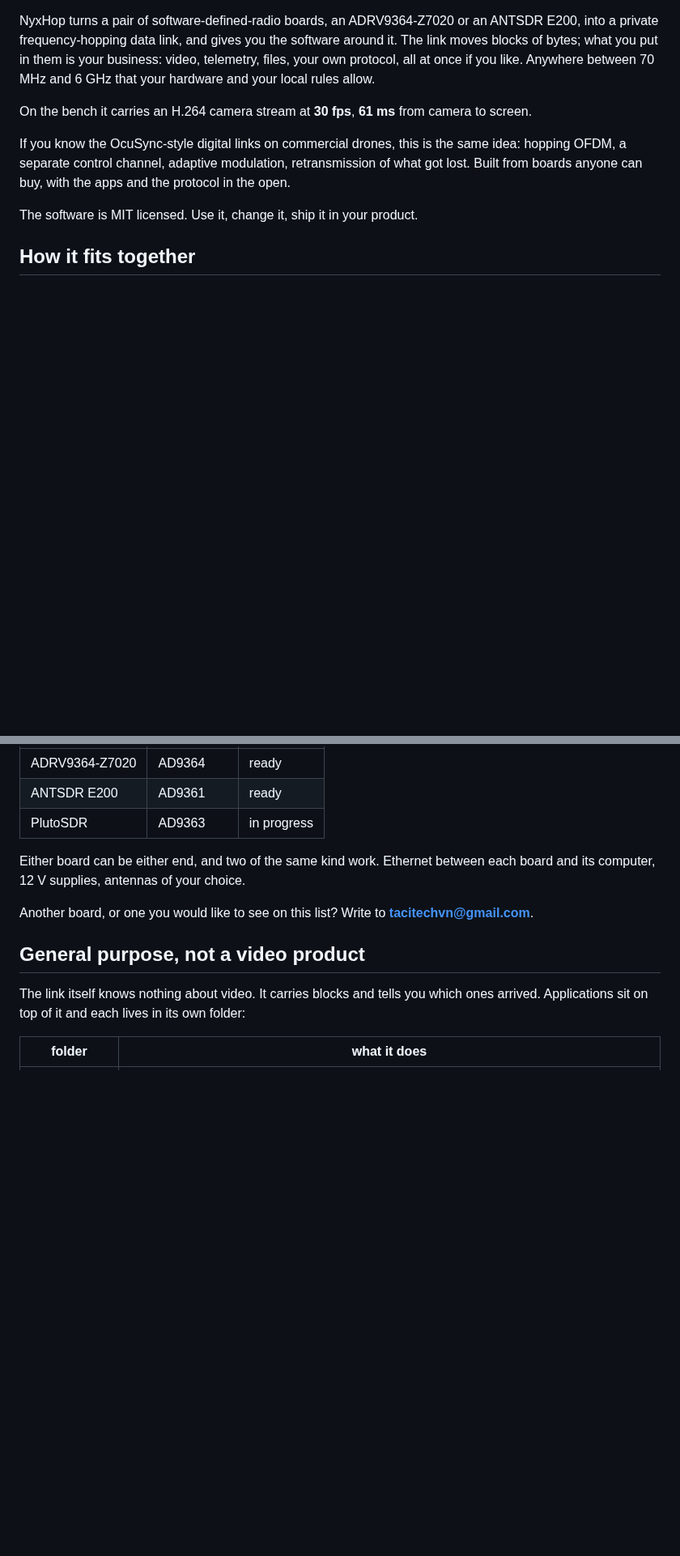
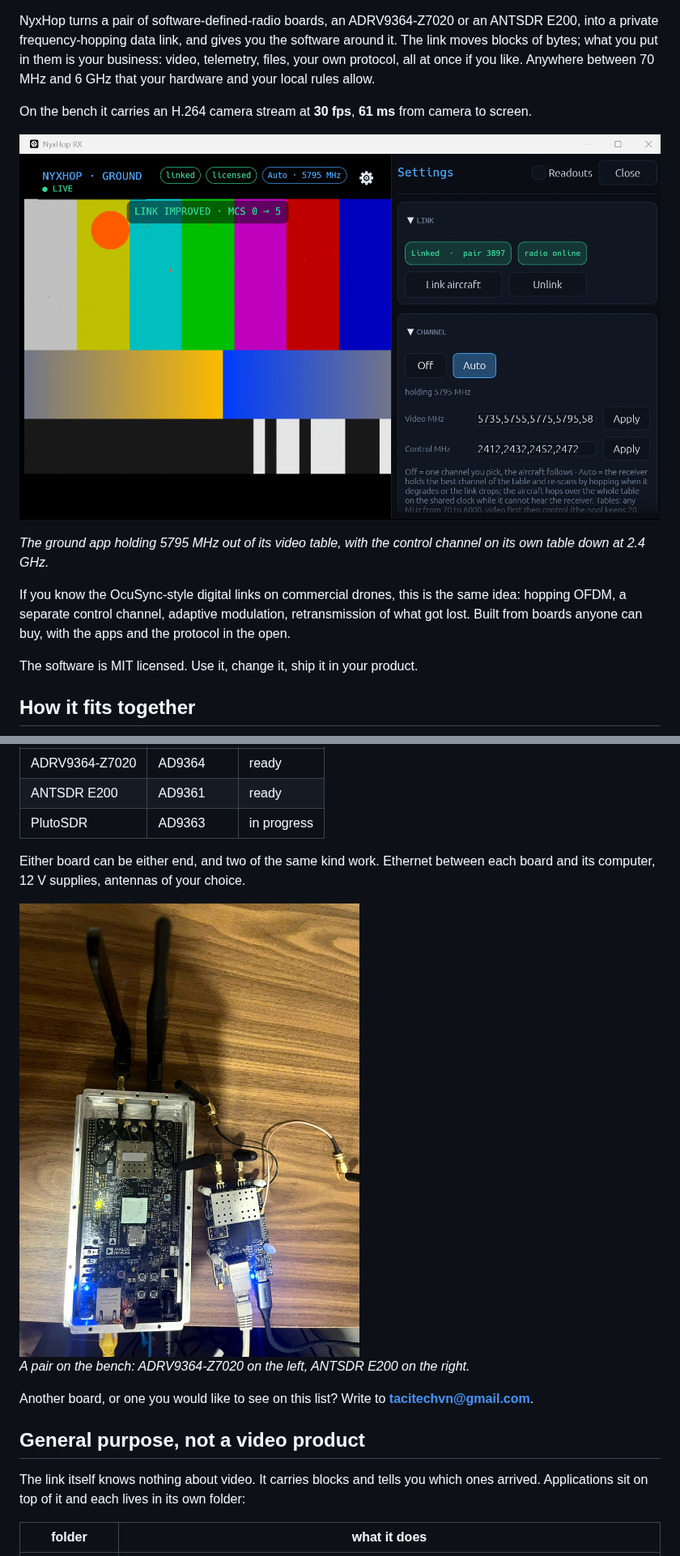
Before and after one commit to tacitech/nyxhop, a Markdown page: README.md, 2 parts joined by grey strips. Shown at 81% size. GitHub-like rendering; pictures changed too: docs/img/bench.jpg (added), docs/img/ground-app.png (added); blank space fills up the shorter version.

Commit message:
Add a picture of the bench and one of the ground app
The ground app holding a channel out of its video table with the control
channel on its own table, and the two boards it was talking to.

```diff
--- a/README.md
+++ b/README.md
@@ -14,6 +14,11 @@ protocol, all at once if you like. Anywhere between 70 MHz and 6 GHz that your h
 your local rules allow.
 
 On the bench it carries an H.264 camera stream at **30 fps**, **61 ms** from camera to screen.
+
+![The ground app: video on the left, the channel tables on the right](docs/img/ground-app.png)
+
+*The ground app holding 5795 MHz out of its video table, with the control channel on its own
+table down at 2.4 GHz.*
 
 If you know the OcuSync-style digital links on commercial drones, this is the same idea:
 hopping OFDM, a separate control channel, adaptive modulation, retransmission of what got
@@ -189,6 +194,10 @@ aircraft is still locked. A licence is bound to its board, works offline and nev
 Either board can be either end, and two of the same kind work. Ethernet between each board
 and its computer, 12 V supplies, antennas of your choice.
 
+<img src="docs/img/bench.jpg" width="420" alt="An ADRV9364-Z7020 and an ANTSDR E200 on the bench">
+
+*A pair on the bench: ADRV9364-Z7020 on the left, ANTSDR E200 on the right.*
+
 Another board, or one you would like to see on this list? Write to **tacitechvn@gmail.com**.
 
 ## General purpose, not a video product
```
